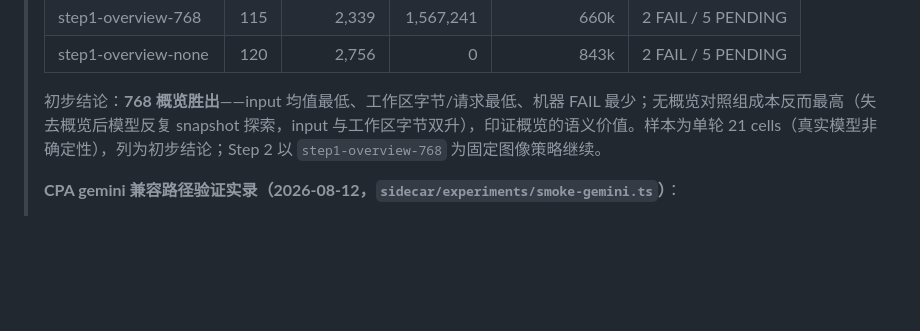
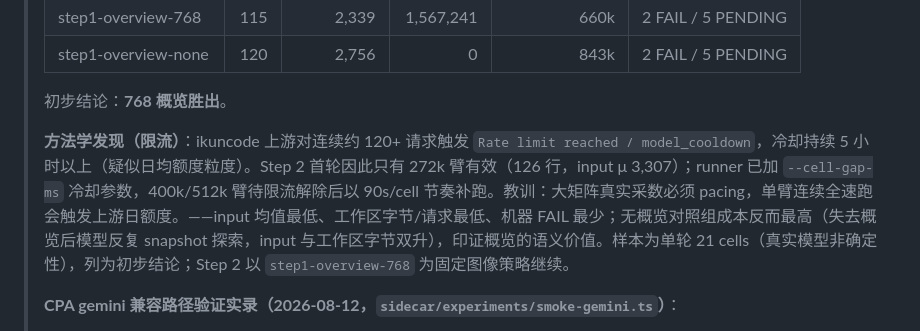
Before and after one commit to solarise94/HistoPilot, a Markdown page: docs/ai-context-cache-visual-workspace-upgrade.md, the part around the change. Drawn GitHub-style; blank space fills up the shorter version.

Commit message:
docs(exp): 记录 ikuncode 限流方法学发现——大矩阵采数需 pacing
Step 2 首轮触发上游 Rate limit（冷却 5h+），仅 272k 臂有效。runner
已加 --cell-gap-ms；400k/512k 待恢复后 90s/cell 补跑。

```diff
--- a/docs/ai-context-cache-visual-workspace-upgrade.md
+++ b/docs/ai-context-cache-visual-workspace-upgrade.md
@@ -672,7 +672,9 @@ checkpoint_turn_lifetime
 > | step1-overview-768 | 115 | 2,339 | 1,567,241 | 660k | 2 FAIL / 5 PENDING |
 > | step1-overview-none | 120 | 2,756 | 0 | 843k | 2 FAIL / 5 PENDING |
 >
-> 初步结论：**768 概览胜出**——input 均值最低、工作区字节/请求最低、机器 FAIL 最少；无概览对照组成本反而最高（失去概览后模型反复 snapshot 探索，input 与工作区字节双升），印证概览的语义价值。样本为单轮 21 cells（真实模型非确定性），列为初步结论；Step 2 以 `step1-overview-768` 为固定图像策略继续。
+> 初步结论：**768 概览胜出**。
+>
+> **方法学发现（限流）**：ikuncode 上游对连续约 120+ 请求触发 `Rate limit reached / model_cooldown`，冷却持续 5 小时以上（疑似日均额度粒度）。Step 2 首轮因此只有 272k 臂有效（126 行，input μ 3,307）；runner 已加 `--cell-gap-ms` 冷却参数，400k/512k 臂待限流解除后以 90s/cell 节奏补跑。教训：大矩阵真实采数必须 pacing，单臂连续全速跑会触发上游日额度。——input 均值最低、工作区字节/请求最低、机器 FAIL 最少；无概览对照组成本反而最高（失去概览后模型反复 snapshot 探索，input 与工作区字节双升），印证概览的语义价值。样本为单轮 21 cells（真实模型非确定性），列为初步结论；Step 2 以 `step1-overview-768` 为固定图像策略继续。
 >
 > **CPA gemini 兼容路径验证实录（2026-08-12，`sidecar/experiments/smoke-gemini.ts`）**：
 > - CPA 网关 gemini 兼容端点（`/v1beta`，模型 `gemini-3.6-flash-high`）文本与图片请求均正常，`usageMetadata` 完整透传（含 `thoughtsTokenCount`）。
```
